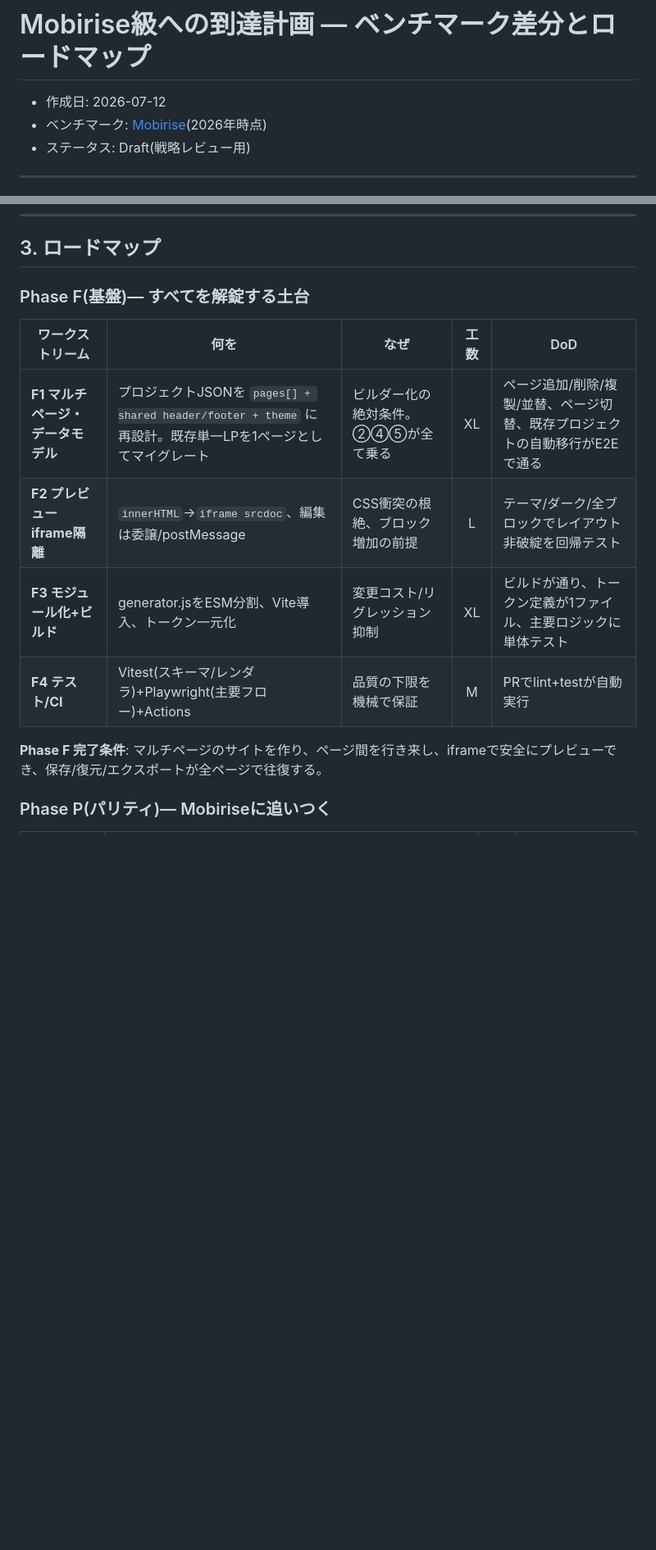
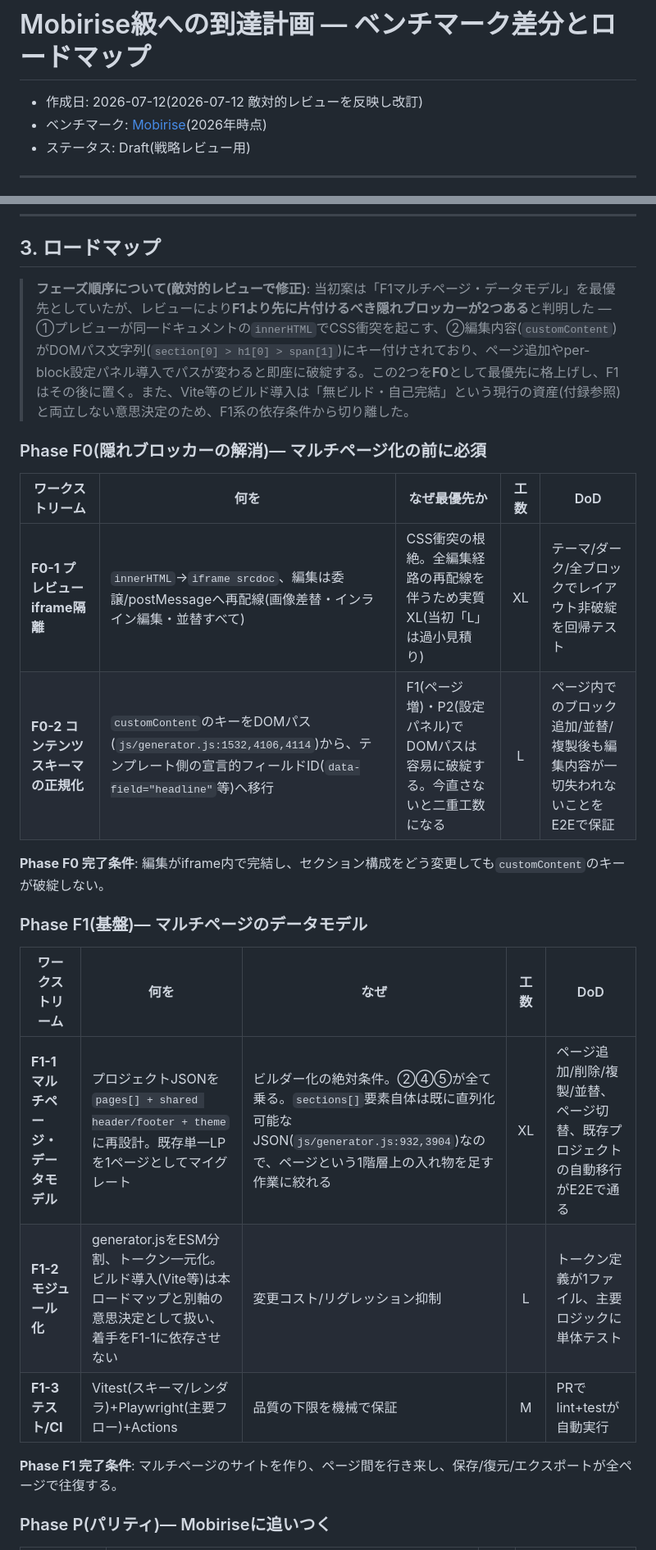
Before and after one commit to BoxPistols/LP-WebDesign-Brand, a Markdown page: docs/MOBIRISE_ROADMAP.md, 2 parts joined by grey strips. Shown at 82% size. Rendered like a GitHub page; blank space fills up the shorter version.

```diff
--- a/docs/MOBIRISE_ROADMAP.md
+++ b/docs/MOBIRISE_ROADMAP.md
@@ -1,6 +1,6 @@
 # Mobirise級への到達計画 — ベンチマーク差分とロードマップ
 
-- 作成日: 2026-07-12
+- 作成日: 2026-07-12(2026-07-12 敵対的レビューを反映し改訂)
 - ベンチマーク: [Mobirise](https://mobirise.com/ja/)(2026年時点)
 - ステータス: Draft(戦略レビュー用)
 
@@ -84,15 +88,24 @@
 
 ## 3. ロードマップ
 
-### Phase F(基盤)— すべてを解錠する土台
+> **フェーズ順序について(敵対的レビューで修正)**: 当初案は「F1マルチページ・データモデル」を最優先としていたが、レビューにより**F1より先に片付けるべき隠れブロッカーが2つある**と判明した — ①プレビューが同一ドキュメントの`innerHTML`でCSS衝突を起こす、②編集内容(`customContent`)がDOMパス文字列(`section[0] > h1[0] > span[1]`)にキー付けされており、ページ追加やper-block設定パネル導入でパスが変わると即座に破綻する。この2つを**F0**として最優先に格上げし、F1はその後に置く。また、Vite等のビルド導入は「無ビルド・自己完結」という現行の資産(付録参照)と両立しない意思決定のため、F1系の依存条件から切り離した。
+
+### Phase F0(隠れブロッカーの解消)— マルチページ化の前に必須
+| ワークストリーム | 何を | なぜ最優先か | 工数 | DoD |
+|---|---|---|:---:|---|
+| **F0-1 プレビューiframe隔離** | `innerHTML`→`iframe srcdoc`、編集は委譲/postMessageへ再配線(画像差替・インライン編集・並替すべて) | CSS衝突の根絶。全編集経路の再配線を伴うため実質XL(当初「L」は過小見積り) | XL | テーマ/ダーク/全ブロックでレイアウト非破綻を回帰テスト |
+| **F0-2 コンテンツスキーマの正規化** | `customContent`のキーをDOMパス(`js/generator.js:1532,4106,4114`)から、テンプレート側の宣言的フィールドID(`data-field="headline"`等)へ移行 | F1(ページ増)・P2(設定パネル)でDOMパスは容易に破綻する。今直さないと二重工数になる | L | ページ内でのブロック追加/並替/複製後も編集内容が一切失われないことをE2Eで保証 |
+
+**Phase F0 完了条件**: 編集がiframe内で完結し、セクション構成をどう変更しても`customContent`のキーが破綻しない。
+
+### Phase F1(基盤)— マルチページのデータモデル
 | ワークストリーム | 何を | なぜ | 工数 | DoD |
 |---|---|---|:---:|---|
-| **F1 マルチページ・データモデル** | プロジェクトJSONを `pages[] + shared header/footer + theme` に再設計。既存単一LPを1ページとしてマイグレート | ビルダー化の絶対条件。②④⑤が全て乗る | XL | ページ追加/削除/複製/並替、ページ切替、既存プロジェクトの自動移行がE2Eで通る |
-| **F2 プレビューiframe隔離** | `innerHTML`→`iframe srcdoc`、編集は委譲/postMessage | CSS衝突の根絶、ブロック増加の前提 | L | テーマ/ダーク/全ブロックでレイアウト非破綻を回帰テスト |
-| **F3 モジュール化+ビルド** | generator.jsをESM分割、Vite導入、トークン一元化 | 変更コスト/リグレッション抑制 | XL | ビルドが通り、トークン定義が1ファイル、主要ロジックに単体テスト |
-| **F4 テスト/CI** | Vitest(スキーマ/レンダラ)+Playwright(主要フロー)+Actions | 品質の下限を機械で保証 | M | PRでlint+testが自動実行 |
+| **F1-1 マルチページ・データモデル** | プロジェクトJSONを `pages[] + shared header/footer + theme` に再設計。既存単一LPを1ページとしてマイグレート | ビルダー化の絶対条件。②④⑤が全て乗る。`sections[]`要素自体は既に直列化可能なJSON(`js/generator.js:932,3904`)なので、ページという1階層上の入れ物を足す作業に絞れる | XL | ページ追加/削除/複製/並替、ページ切替、既存プロジェクトの自動移行がE2Eで通る |
+| **F1-2 モジュール化** | generator.jsをESM分割、トークン一元化。ビルド導入(Vite等)は本ロードマップと別軸の意思決定として扱い、着手をF1-1に依存させない | 変更コスト/リグレッション抑制 | L | トークン定義が1ファイル、主要ロジックに単体テスト |
+| **F1-3 テスト/CI** | Vitest(スキーマ/レンダラ)+Playwright(主要フロー)+Actions | 品質の下限を機械で保証 | M | PRでlint+testが自動実行 |
 
-**Phase F 完了条件**: マルチページのサイトを作り、ページ間を行き来し、iframeで安全にプレビューでき、保存/復元/エクスポートが全ページで往復する。
+**Phase F1 完了条件**: マルチページのサイトを作り、ページ間を行き来し、保存/復元/エクスポートが全ページで往復する。
 
 ### Phase P(パリティ)— Mobiriseに追いつく
 | ワークストリーム | 何を | 工数 | DoD |
```
Also changed, not shown: other parts of docs/MOBIRISE_ROADMAP.md (+48 -41 lines).
